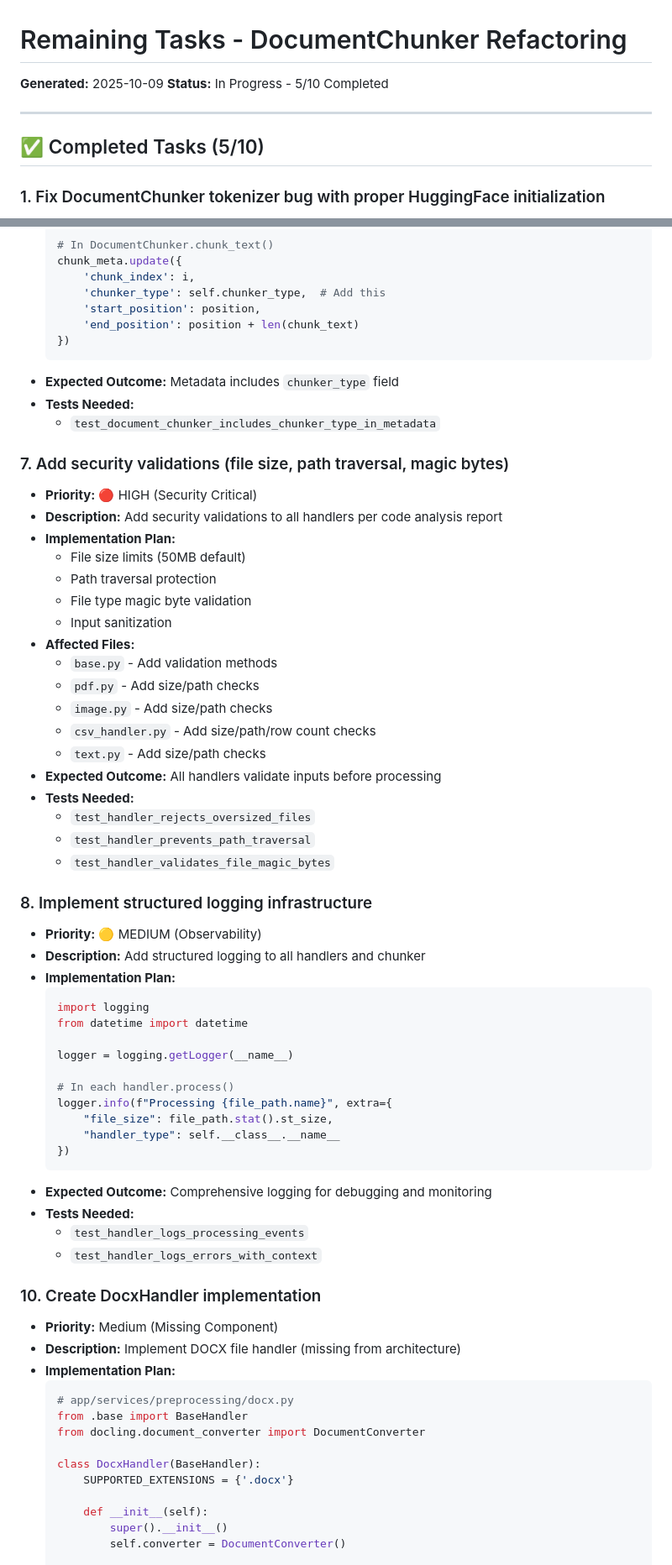
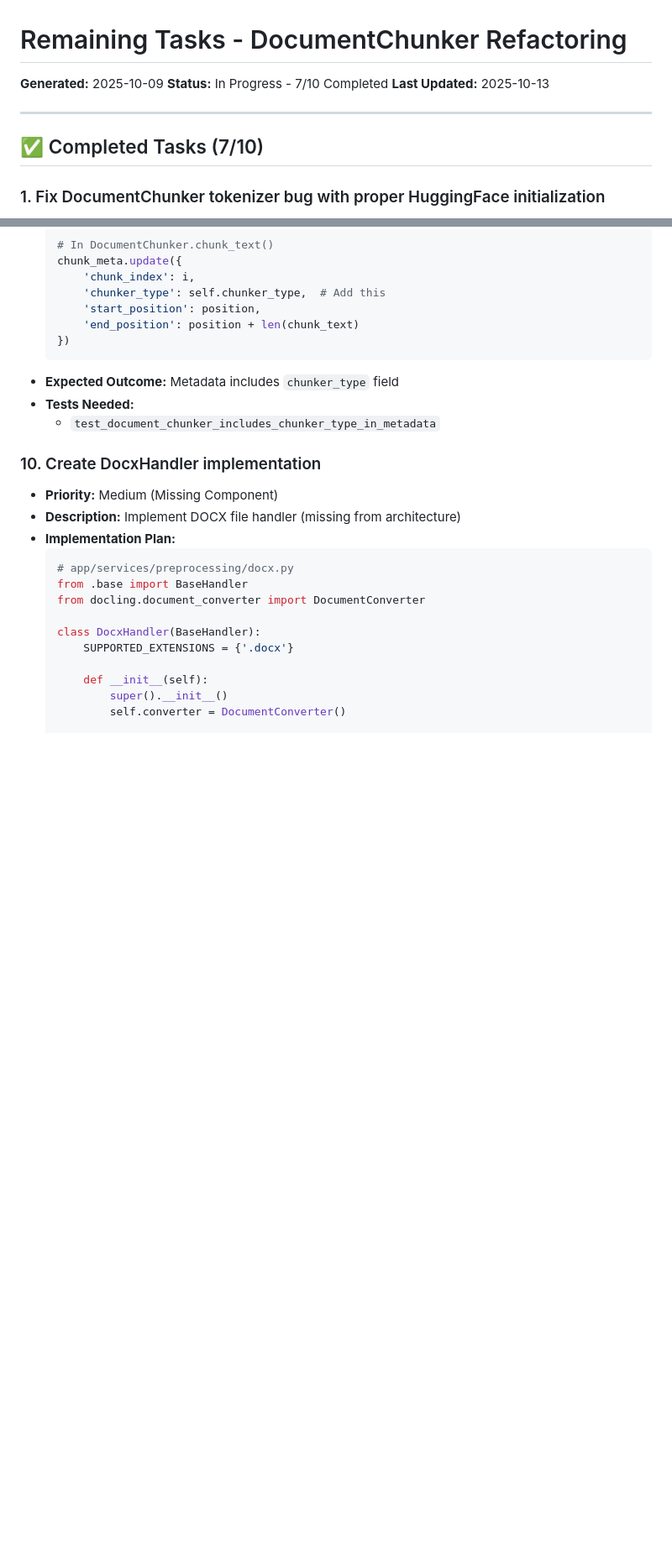
Before and after one commit to minhhoang2705/IntelliRAG, a Markdown page: docs/todos/remaining_tasks_20251009.md, 2 parts joined by grey strips. Shown at 84% size. Rendered like a GitHub page; blank space fills up the shorter version.

````diff
--- a/docs/todos/remaining_tasks_20251009.md
+++ b/docs/todos/remaining_tasks_20251009.md
@@ -1,11 +1,12 @@
 # Remaining Tasks - DocumentChunker Refactoring
 
 **Generated:** 2025-10-09
-**Status:** In Progress - 5/10 Completed
+**Status:** In Progress - 7/10 Completed
+**Last Updated:** 2025-10-13
 
 ---
 
-## ✅ Completed Tasks (5/10)
+## ✅ Completed Tasks (7/10)
 
 ### 1. Fix DocumentChunker tokenizer bug with proper HuggingFace initialization
 - **Status:** ✅ Completed
@@ -93,47 +125,6 @@
 - **Tests Needed:**
   - `test_document_chunker_includes_chunker_type_in_metadata`
 
-### 7. Add security validations (file size, path traversal, magic bytes)
-- **Priority:** 🔴 HIGH (Security Critical)
-- **Description:** Add security validations to all handlers per code analysis report
-- **Implementation Plan:**
-  - File size limits (50MB default)
-  - Path traversal protection
-  - File type magic byte validation
-  - Input sanitization
-- **Affected Files:**
-  - `base.py` - Add validation methods
-  - `pdf.py` - Add size/path checks
-  - `image.py` - Add size/path checks
-  - `csv_handler.py` - Add size/path/row count checks
-  - `text.py` - Add size/path checks
-- **Expected Outcome:** All handlers validate inputs before processing
-- **Tests Needed:**
-  - `test_handler_rejects_oversized_files`
-  - `test_handler_prevents_path_traversal`
-  - `test_handler_validates_file_magic_bytes`
-
-### 8. Implement structured logging infrastructure
-- **Priority:** 🟡 MEDIUM (Observability)
-- **Description:** Add structured logging to all handlers and chunker
-- **Implementation Plan:**
-  ```python
-  import logging
-  from datetime import datetime
-
-  logger = logging.getLogger(__name__)
-
-  # In each handler.process()
-  logger.info(f"Processing {file_path.name}", extra={
-      "file_size": file_path.stat().st_size,
-      "handler_type": self.__class__.__name__
-  })
-  ```
-- **Expected Outcome:** Comprehensive logging for debugging and monitoring
-- **Tests Needed:**
-  - `test_handler_logs_processing_events`
-  - `test_handler_logs_errors_with_context`
-
 ### 10. Create DocxHandler implementation
 - **Priority:** Medium (Missing Component)
 - **Description:** Implement DOCX file handler (missing from architecture)
````
Also changed, not shown: other parts of docs/todos/remaining_tasks_20251009.md (+49 -9 lines).
